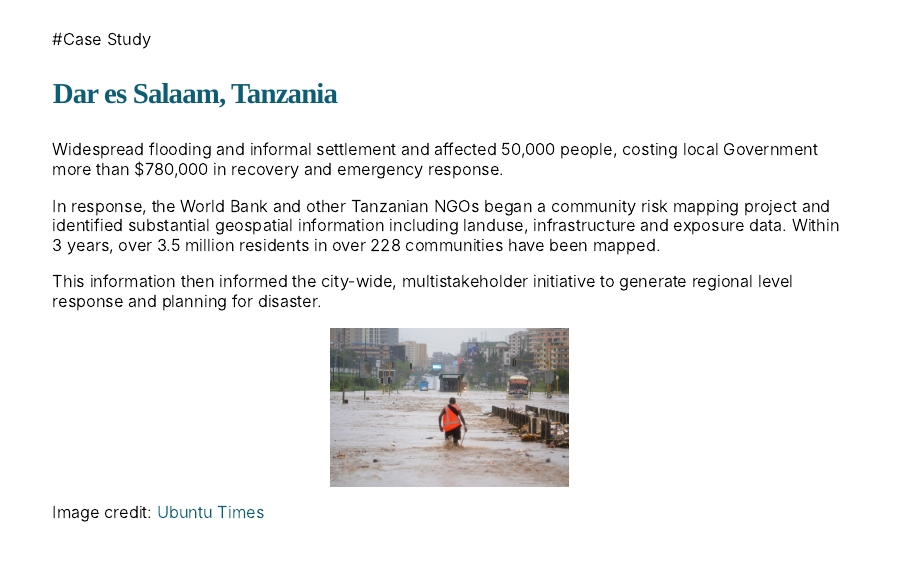
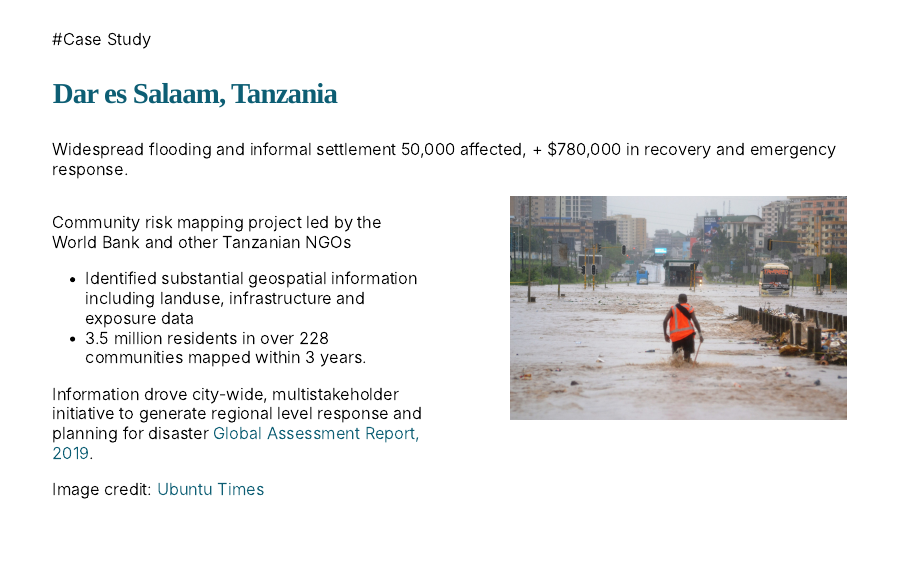
Before and after one commit to hilmanpr21/CASA0023_group-presentation, an R Markdown document (index.Rmd): page 11 of 28. The pictures show the slides in the output file index.html that the author committed with the source; the slides are laid out offline by our stand-in for remark.js, each with all of its steps uncovered, in fonts that may differ from those the slides ask for, and without slide numbers, shadows or browser add-ons; a font, style sheet, LaTeX package, included part or bibliography that could not be used is replaced or left out.

Commit message:
update cs slide

````diff
--- a/index.Rmd
+++ b/index.Rmd
@@ -265,18 +265,22 @@ Policies and practices for disaster risk management should be based on vulnerabi
 #Case Study
 
 ### Dar es Salaam, Tanzania
-Widespread flooding and informal settlement and affected 50,000 people, costing local Government more than $780,000 in recovery and emergency response.
+Widespread flooding and informal settlement
+50,000 affected, + $780,000 in recovery and emergency response.
+.pull-left[
+Community risk mapping project led by the World Bank and other Tanzanian NGOs
+* Identified substantial geospatial information including landuse, infrastructure and exposure data
+* 3.5 million residents in over 228 communities mapped within 3 years.
 
-In response, the World Bank and other Tanzanian NGOs began a community risk mapping project and identified substantial geospatial information including landuse, infrastructure and exposure data. Within 3 years, over 3.5 million residents in over 228 communities have been mapped.
+Information drove city-wide, multistakeholder initiative to generate regional level response and planning for disaster [Global Assessment Report, 2019](https://gar.undrr.org/chapters/chapter-9-review-efforts-made-member-states-implement-sendai-framework.html#Specialcasestudy).
+]
 
-This information then informed the city-wide, multistakeholder initiative to generate regional level response and planning for disaster.
-
-```{r echo=FALSE, out.width='30%', fig.align='center'}
+.pull-right[
+```{r echo=FALSE, out.width='90%', fig.align='right'}
 knitr::include_graphics("img/casestudy_tanzania.jpeg")
 ```
-
+]
 Image credit: [Ubuntu Times](https://www.ubuntutimes.com/poor-infrastructures-rapid-urban-sprawl-increase-flood-risk-in-tanzanias-largest-city/)
-
 ---
 #Approach
 
````
Also changed, not shown: index.html.
